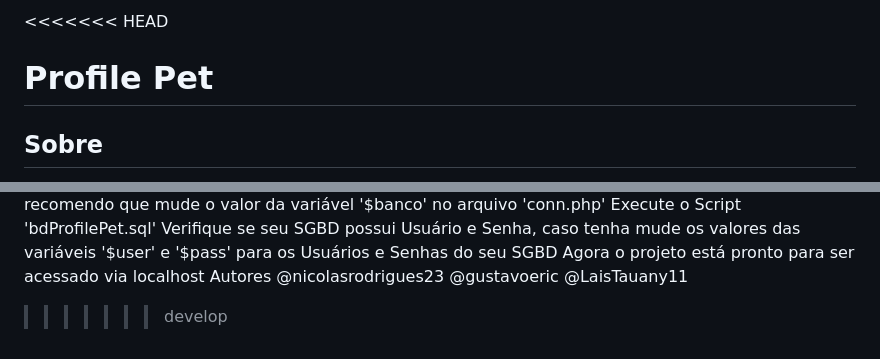
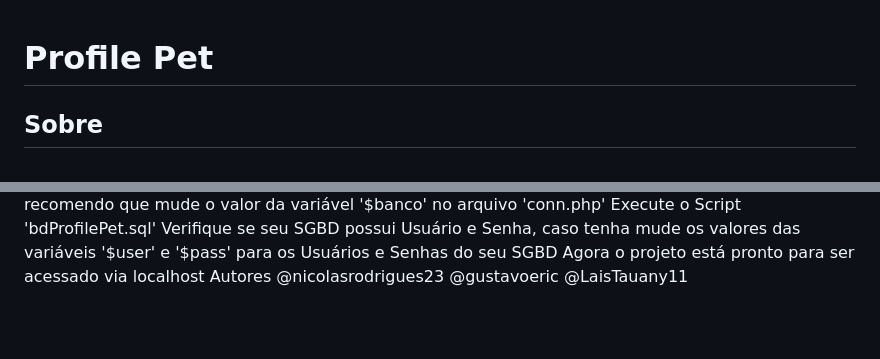
Before and after one commit to ProfilePet/siteProfilePet, a Markdown page: README.md, 2 parts joined by grey strips. GitHub-like rendering; blank space fills up the shorter version.

```diff
--- a/README.md
+++ b/README.md
@@ -1,5 +1,3 @@
-<<<<<<< HEAD
-
 # Profile Pet
 
 ## Sobre
@@ -51,4 +49,3 @@ Autores
 @nicolasrodrigues23
 @gustavoeric
 @LaisTauany11
->>>>>>> develop
```
